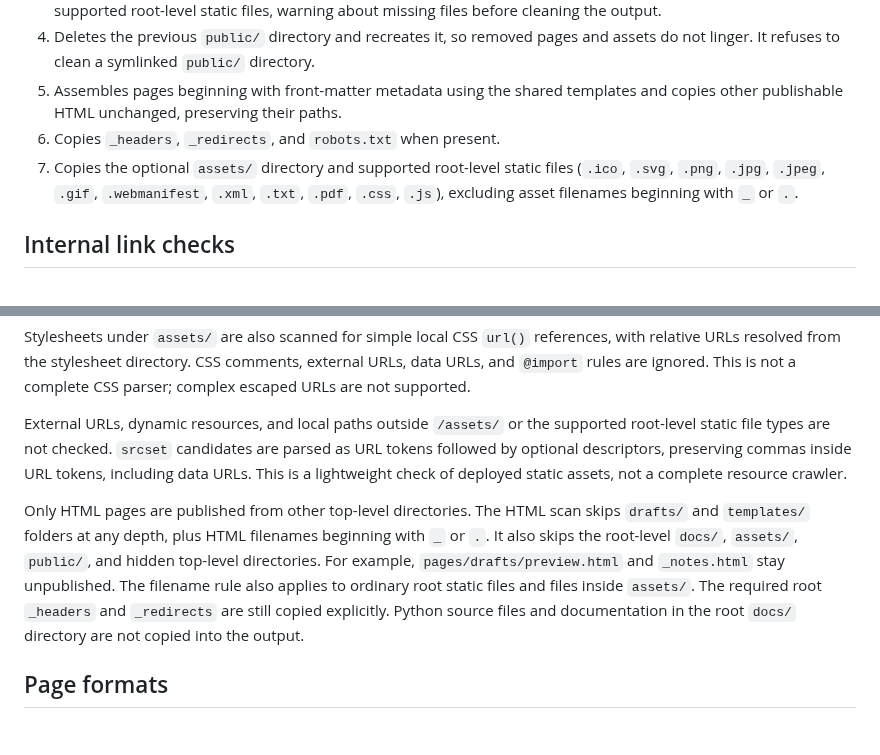
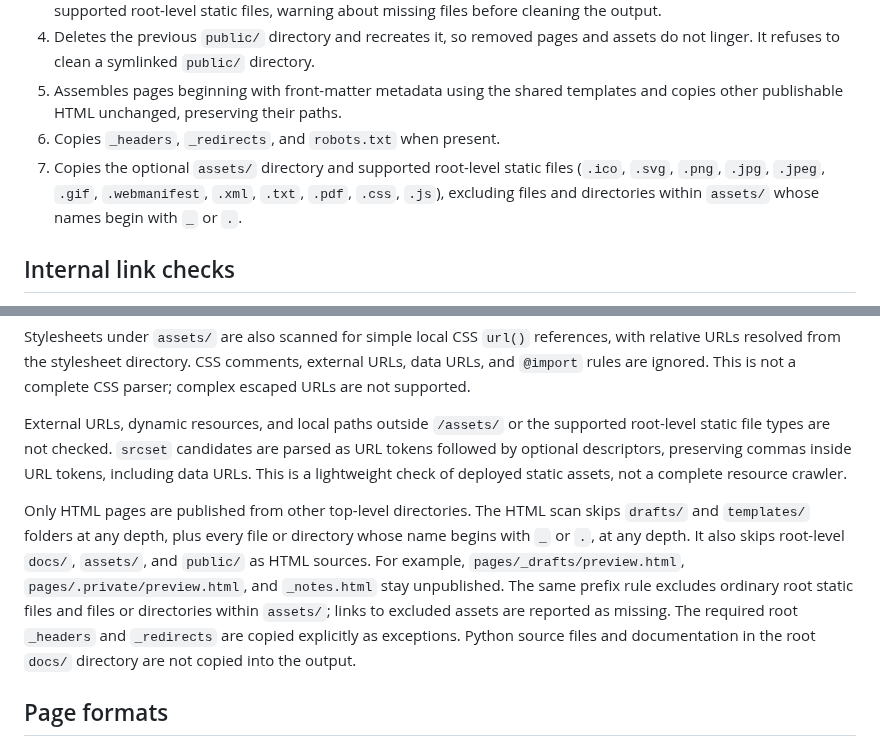
Before and after one commit to littlebizzy/static-site-boilerplate, a Markdown page: docs/build.md, 2 parts joined by grey strips. Drawn GitHub-style.

Commit message:
Document prefix-based exclusion of files and directories

```diff
--- a/docs/build.md
+++ b/docs/build.md
@@ -10,7 +10,7 @@ Run `python3 build.py` from the repository root. Cloudflare Workers uses the sam
 4. Deletes the previous `public/` directory and recreates it, so removed pages and assets do not linger. It refuses to clean a symlinked `public/` directory.
 5. Assembles pages beginning with front-matter metadata using the shared templates and copies other publishable HTML unchanged, preserving their paths.
 6. Copies `_headers`, `_redirects`, and `robots.txt` when present.
-7. Copies the optional `assets/` directory and supported root-level static files (`.ico`, `.svg`, `.png`, `.jpg`, `.jpeg`, `.gif`, `.webmanifest`, `.xml`, `.txt`, `.pdf`, `.css`, `.js`), excluding asset filenames beginning with `_` or `.`.
+7. Copies the optional `assets/` directory and supported root-level static files (`.ico`, `.svg`, `.png`, `.jpg`, `.jpeg`, `.gif`, `.webmanifest`, `.xml`, `.txt`, `.pdf`, `.css`, `.js`), excluding files and directories within `assets/` whose names begin with `_` or `.`.
 
 ## Internal link checks
 
@@ -26,7 +26,7 @@ Stylesheets under `assets/` are also scanned for simple local CSS `url()` refere
 
 External URLs, dynamic resources, and local paths outside `/assets/` or the supported root-level static file types are not checked. `srcset` candidates are parsed as URL tokens followed by optional descriptors, preserving commas inside URL tokens, including data URLs. This is a lightweight check of deployed static assets, not a complete resource crawler.
 
-Only HTML pages are published from other top-level directories. The HTML scan skips `drafts/` and `templates/` folders at any depth, plus HTML filenames beginning with `_` or `.`. It also skips the root-level `docs/`, `assets/`, `public/`, and hidden top-level directories. For example, `pages/drafts/preview.html` and `_notes.html` stay unpublished. The filename rule also applies to ordinary root static files and files inside `assets/`. The required root `_headers` and `_redirects` are still copied explicitly. Python source files and documentation in the root `docs/` directory are not copied into the output.
+Only HTML pages are published from other top-level directories. The HTML scan skips `drafts/` and `templates/` folders at any depth, plus every file or directory whose name begins with `_` or `.`, at any depth. It also skips root-level `docs/`, `assets/`, and `public/` as HTML sources. For example, `pages/_drafts/preview.html`, `pages/.private/preview.html`, and `_notes.html` stay unpublished. The same prefix rule excludes ordinary root static files and files or directories within `assets/`; links to excluded assets are reported as missing. The required root `_headers` and `_redirects` are copied explicitly as exceptions. Python source files and documentation in the root `docs/` directory are not copied into the output.
 
 ## Page formats
 
```
